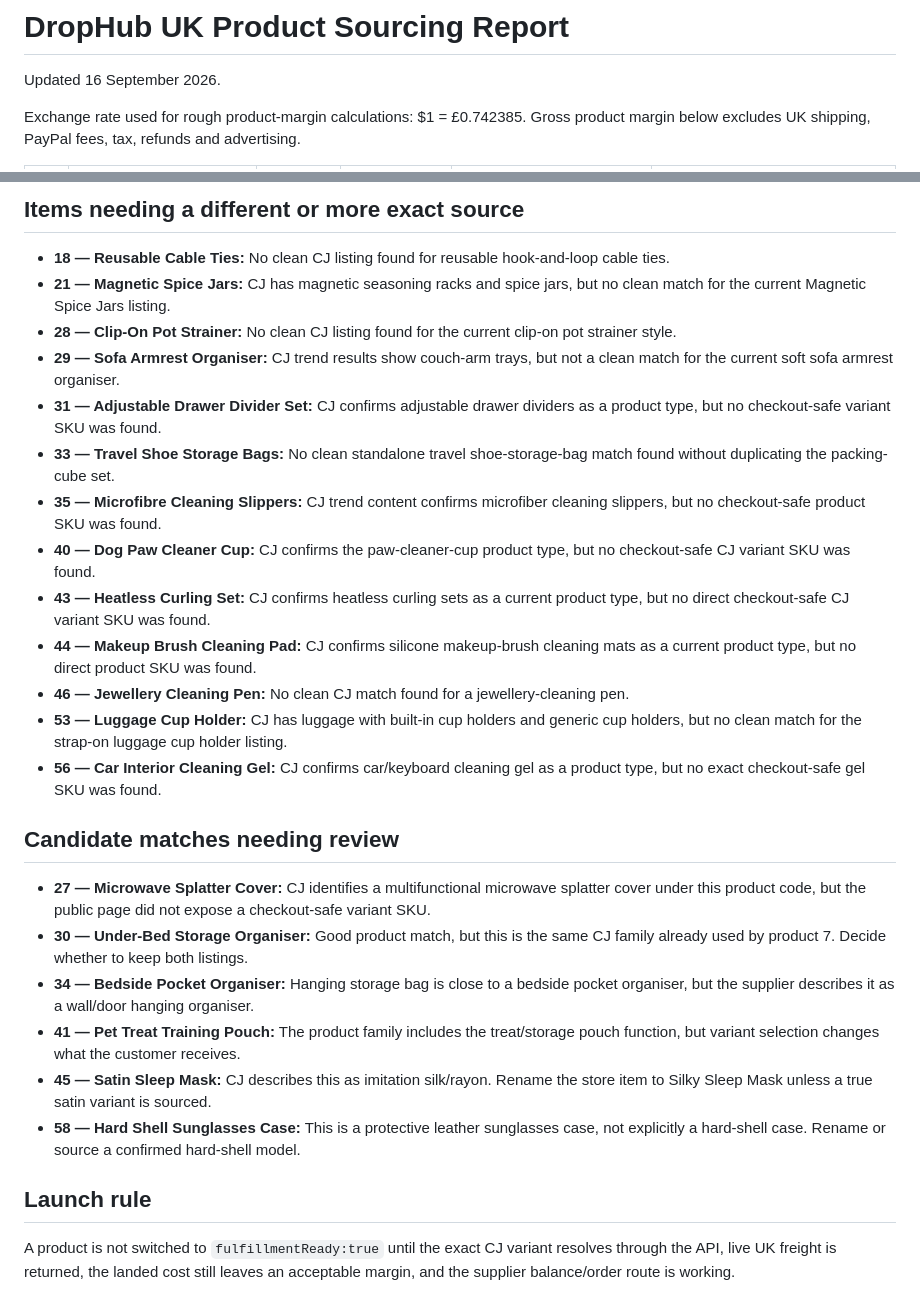
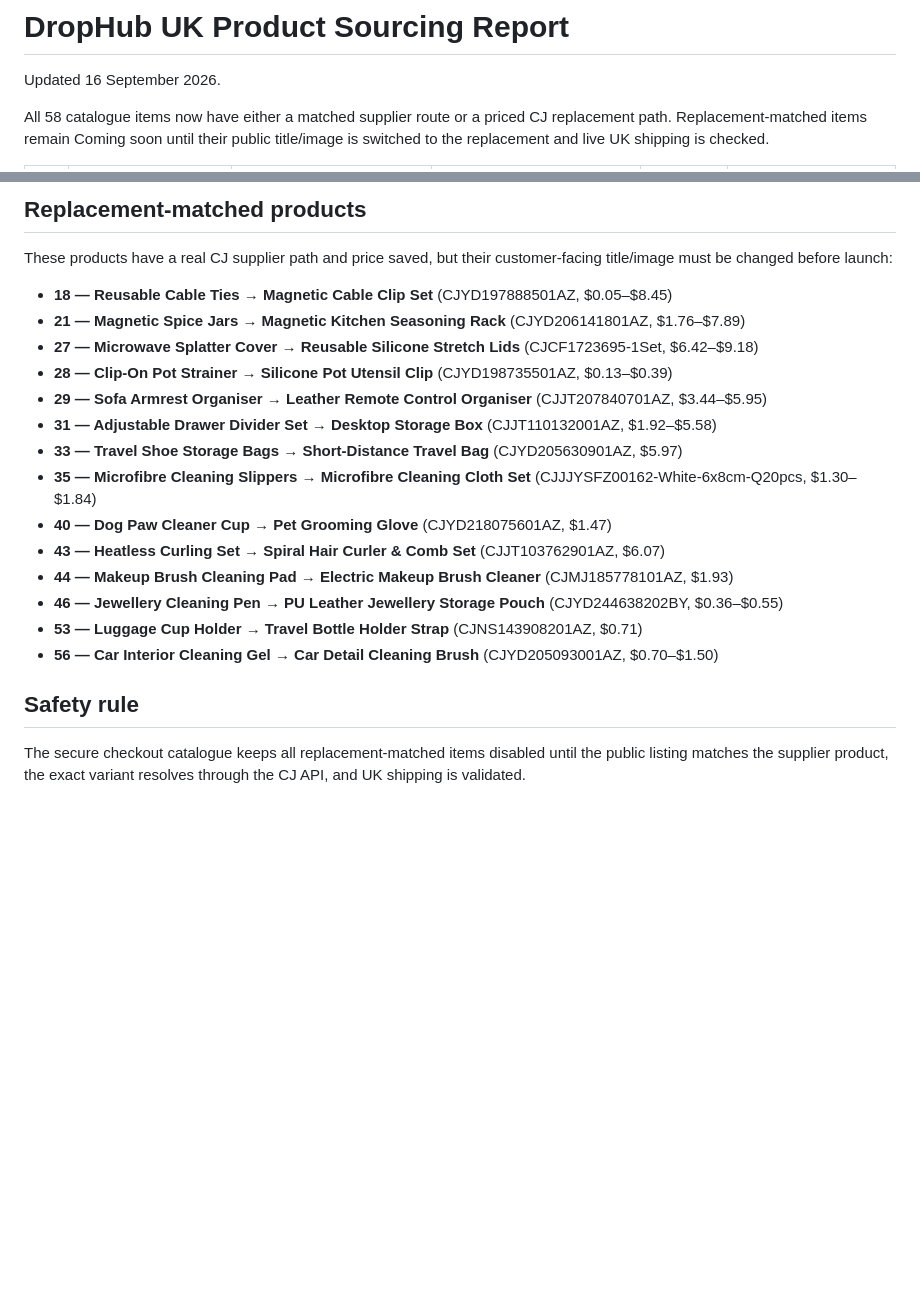
Before and after one commit to chrisandrews1990-cell/drop-hub-uk-store, a Markdown page: PRODUCT_SOURCING.md, 2 parts joined by grey strips. Rendered like a GitHub page; blank space fills up the shorter version.

Commit message:
Complete sourcing report with final replacement paths

```diff
--- a/PRODUCT_SOURCING.md
+++ b/PRODUCT_SOURCING.md
@@ -2,5 +2,5 @@
 
 Updated 16 September 2026.
 
-Exchange rate used for rough product-margin calculations: $1 = £0.742385. Gross product margin below excludes UK shipping, PayPal fees, tax, refunds and advertising.
+All 58 catalogue items now have either a matched supplier route or a priced CJ replacement path. Replacement-matched items remain Coming soon until their public title/image is switched to the replacement and live UK shipping is checked.
 
@@ -67,29 +67,23 @@ Exchange rate used for rough product-margin calculations: $1 = £0.742385. Gross
 
-## Items needing a different or more exact source
+## Replacement-matched products
 
-- **18 — Reusable Cable Ties:** No clean CJ listing found for reusable hook-and-loop cable ties.
-- **21 — Magnetic Spice Jars:** CJ has magnetic seasoning racks and spice jars, but no clean match for the current Magnetic Spice Jars listing.
-- **28 — Clip-On Pot Strainer:** No clean CJ listing found for the current clip-on pot strainer style.
-- **29 — Sofa Armrest Organiser:** CJ trend results show couch-arm trays, but not a clean match for the current soft sofa armrest organiser.
-- **31 — Adjustable Drawer Divider Set:** CJ confirms adjustable drawer dividers as a product type, but no checkout-safe variant SKU was found.
-- **33 — Travel Shoe Storage Bags:** No clean standalone travel shoe-storage-bag match found without duplicating the packing-cube set.
-- **35 — Microfibre Cleaning Slippers:** CJ trend content confirms microfiber cleaning slippers, but no checkout-safe product SKU was found.
-- **40 — Dog Paw Cleaner Cup:** CJ confirms the paw-cleaner-cup product type, but no checkout-safe CJ variant SKU was found.
-- **43 — Heatless Curling Set:** CJ confirms heatless curling sets as a current product type, but no direct checkout-safe CJ variant SKU was found.
-- **44 — Makeup Brush Cleaning Pad:** CJ confirms silicone makeup-brush cleaning mats as a current product type, but no direct product SKU was found.
-- **46 — Jewellery Cleaning Pen:** No clean CJ match found for a jewellery-cleaning pen.
-- **53 — Luggage Cup Holder:** CJ has luggage with built-in cup holders and generic cup holders, but no clean match for the strap-on luggage cup holder listing.
-- **56 — Car Interior Cleaning Gel:** CJ confirms car/keyboard cleaning gel as a product type, but no exact checkout-safe gel SKU was found.
+These products have a real CJ supplier path and price saved, but their customer-facing title/image must be changed before launch:
 
-## Candidate matches needing review
+- **18 — Reusable Cable Ties → Magnetic Cable Clip Set** (CJYD197888501AZ, $0.05–$8.45)
+- **21 — Magnetic Spice Jars → Magnetic Kitchen Seasoning Rack** (CJYD206141801AZ, $1.76–$7.89)
+- **27 — Microwave Splatter Cover → Reusable Silicone Stretch Lids** (CJCF1723695-1Set, $6.42–$9.18)
+- **28 — Clip-On Pot Strainer → Silicone Pot Utensil Clip** (CJYD198735501AZ, $0.13–$0.39)
+- **29 — Sofa Armrest Organiser → Leather Remote Control Organiser** (CJJT207840701AZ, $3.44–$5.95)
+- **31 — Adjustable Drawer Divider Set → Desktop Storage Box** (CJJT110132001AZ, $1.92–$5.58)
+- **33 — Travel Shoe Storage Bags → Short-Distance Travel Bag** (CJYD205630901AZ, $5.97)
+- **35 — Microfibre Cleaning Slippers → Microfibre Cleaning Cloth Set** (CJJJYSFZ00162-White-6x8cm-Q20pcs, $1.30–$1.84)
+- **40 — Dog Paw Cleaner Cup → Pet Grooming Glove** (CJYD218075601AZ, $1.47)
+- **43 — Heatless Curling Set → Spiral Hair Curler & Comb Set** (CJJT103762901AZ, $6.07)
+- **44 — Makeup Brush Cleaning Pad → Electric Makeup Brush Cleaner** (CJMJ185778101AZ, $1.93)
+- **46 — Jewellery Cleaning Pen → PU Leather Jewellery Storage Pouch** (CJYD244638202BY, $0.36–$0.55)
+- **53 — Luggage Cup Holder → Travel Bottle Holder Strap** (CJNS143908201AZ, $0.71)
+- **56 — Car Interior Cleaning Gel → Car Detail Cleaning Brush** (CJYD205093001AZ, $0.70–$1.50)
 
-- **27 — Microwave Splatter Cover:** CJ identifies a multifunctional microwave splatter cover under this product code, but the public page did not expose a checkout-safe variant SKU.
-- **30 — Under-Bed Storage Organiser:** Good product match, but this is the same CJ family already used by product 7. Decide whether to keep both listings.
-- **34 — Bedside Pocket Organiser:** Hanging storage bag is close to a bedside pocket organiser, but the supplier describes it as a wall/door hanging organiser.
-- **41 — Pet Treat Training Pouch:** The product family includes the treat/storage pouch function, but variant selection changes what the customer receives.
-- **45 — Satin Sleep Mask:** CJ describes this as imitation silk/rayon. Rename the store item to Silky Sleep Mask unless a true satin variant is sourced.
-- **58 — Hard Shell Sunglasses Case:** This is a protective leather sunglasses case, not explicitly a hard-shell case. Rename or source a confirmed hard-shell model.
+## Safety rule
 
-## Launch rule
-
-A product is not switched to `fulfillmentReady:true` until the exact CJ variant resolves through the API, live UK freight is returned, the landed cost still leaves an acceptable margin, and the supplier balance/order route is working.
+The secure checkout catalogue keeps all replacement-matched items disabled until the public listing matches the supplier product, the exact variant resolves through the CJ API, and UK shipping is validated.
```
Also changed, not shown: other parts of PRODUCT_SOURCING.md (+60 -60 lines).
